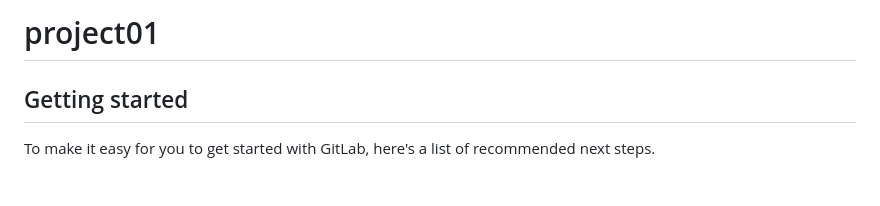
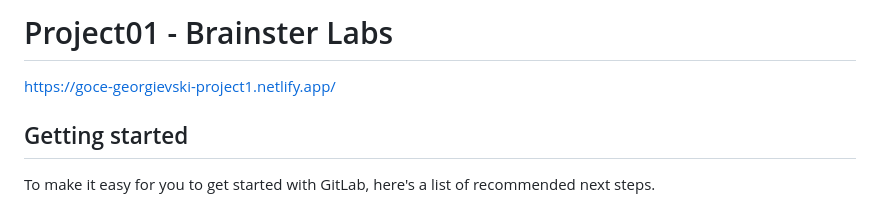
Before and after one commit to moce2moce/Project01---Brainster-Labs, a Markdown page: README.md, the part around the change. GitHub-like rendering.

```diff
--- a/README.md
+++ b/README.md
@@ -1,6 +1,6 @@
-# project01
+# Project01 - Brainster Labs
 
-
+https://goce-georgievski-project1.netlify.app/
 
 ## Getting started
 
```
